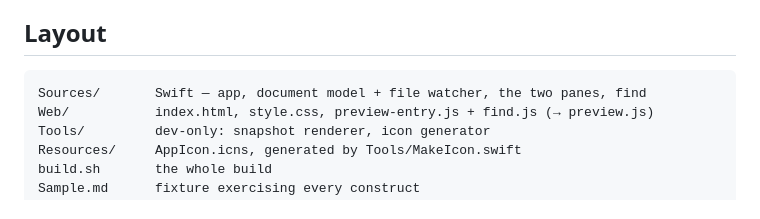
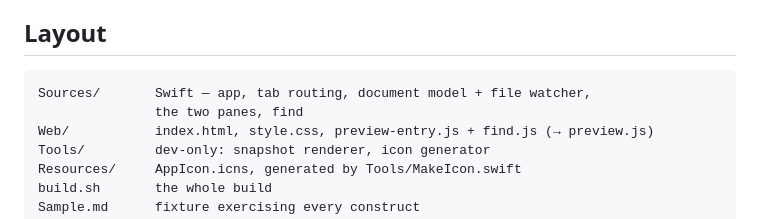
Before and after one commit to timbode/Context-Markdown-Reader, a Markdown page: README.md, the part around the change. Drawn GitHub-style.

````diff
--- a/README.md
+++ b/README.md
@@ -124,7 +124,8 @@ a sandbox. But a document you were sent cannot act on your machine by being read
 ## Layout
 
 ```
-Sources/       Swift — app, document model + file watcher, the two panes, find
+Sources/       Swift — app, tab routing, document model + file watcher,
+               the two panes, find
 Web/           index.html, style.css, preview-entry.js + find.js (→ preview.js)
 Tools/         dev-only: snapshot renderer, icon generator
 Resources/     AppIcon.icns, generated by Tools/MakeIcon.swift
````
Also changed, not shown: CLAUDE.md (+26 -17 lines).
